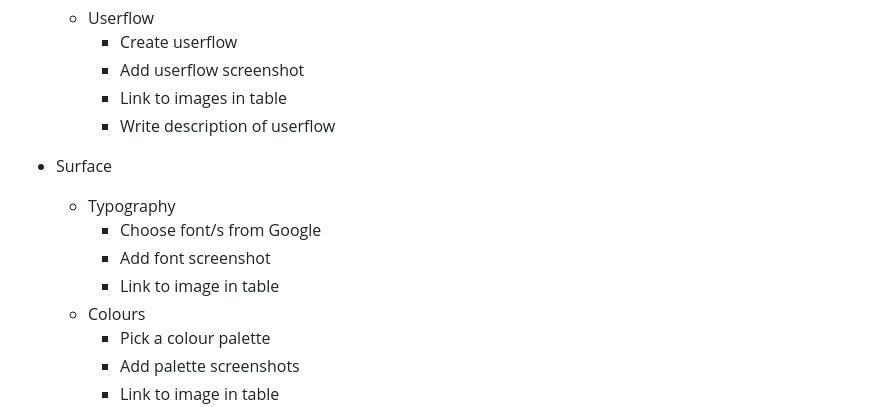
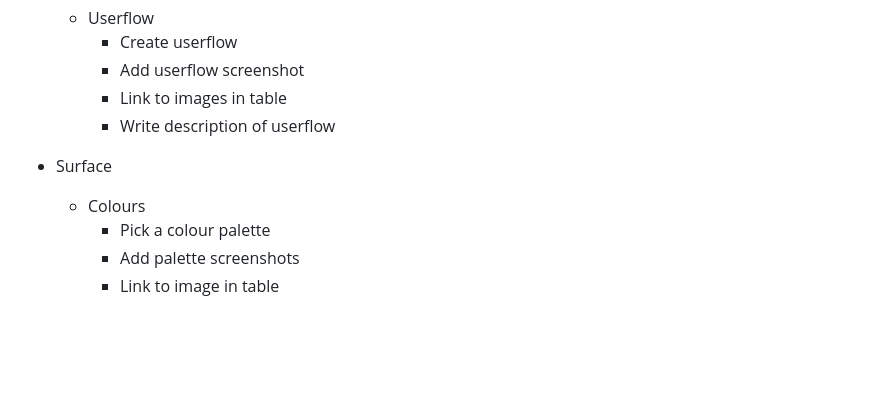
Before and after one commit to lrchnnng/jot-journal, a Markdown page: TODO.md, the part around the change. Drawn GitHub-style; blank space fills up the shorter version.

```diff
--- a/TODO.md
+++ b/TODO.md
@@ -8,10 +8,6 @@
         - Write description of userflow
 
 - Surface
-    - Typography
-        - Choose font/s from Google
-        - Add font screenshot
-        - Link to image in table
     - Colours
         - Pick a colour palette
         - Add palette screenshots
```
Also changed, not shown: README.md (+2 -2 lines), static/images/readme-img/colours-grey.png (added), static/images/readme-img/colours-red.png (added).
